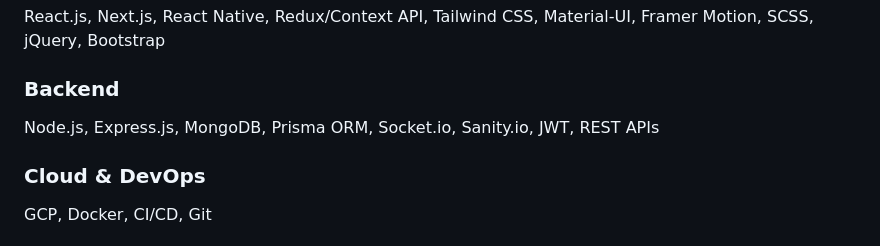
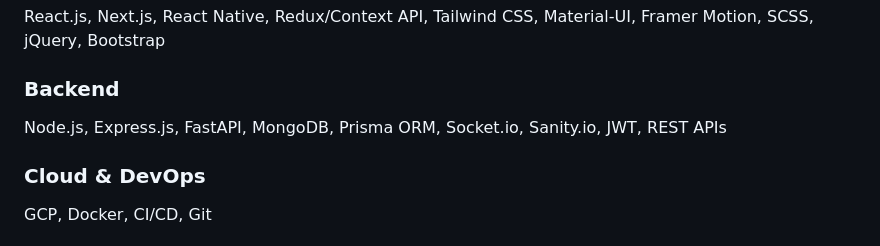
Before and after one commit to srai86825/srai86825, a Markdown page: README.md, the part around the change. Rendered like a GitHub page.

```diff
--- a/README.md
+++ b/README.md
@@ -28,7 +28,7 @@ C/C++, Python, Java, JavaScript
 React.js, Next.js, React Native, Redux/Context API, Tailwind CSS, Material-UI, Framer Motion, SCSS, jQuery, Bootstrap
 
 ### Backend
-Node.js, Express.js, MongoDB, Prisma ORM, Socket.io, Sanity.io, JWT, REST APIs
+Node.js, Express.js, FastAPI, MongoDB, Prisma ORM, Socket.io, Sanity.io, JWT, REST APIs
 
 ### Cloud & DevOps
 GCP, Docker, CI/CD, Git
```
